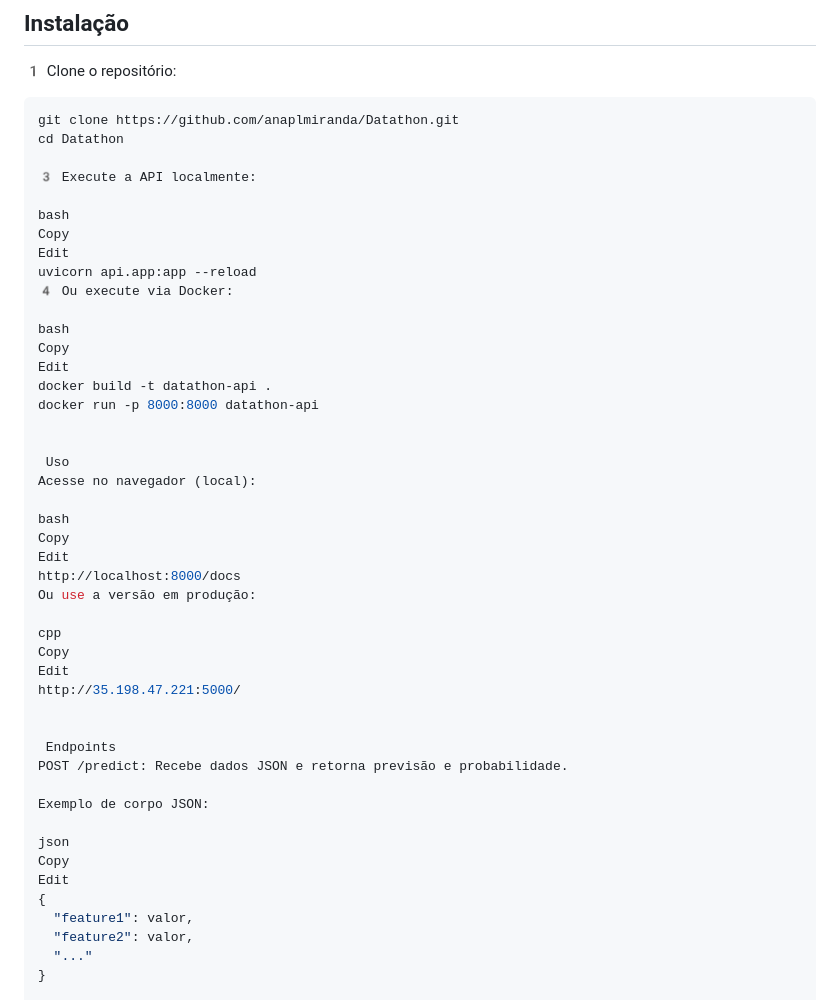
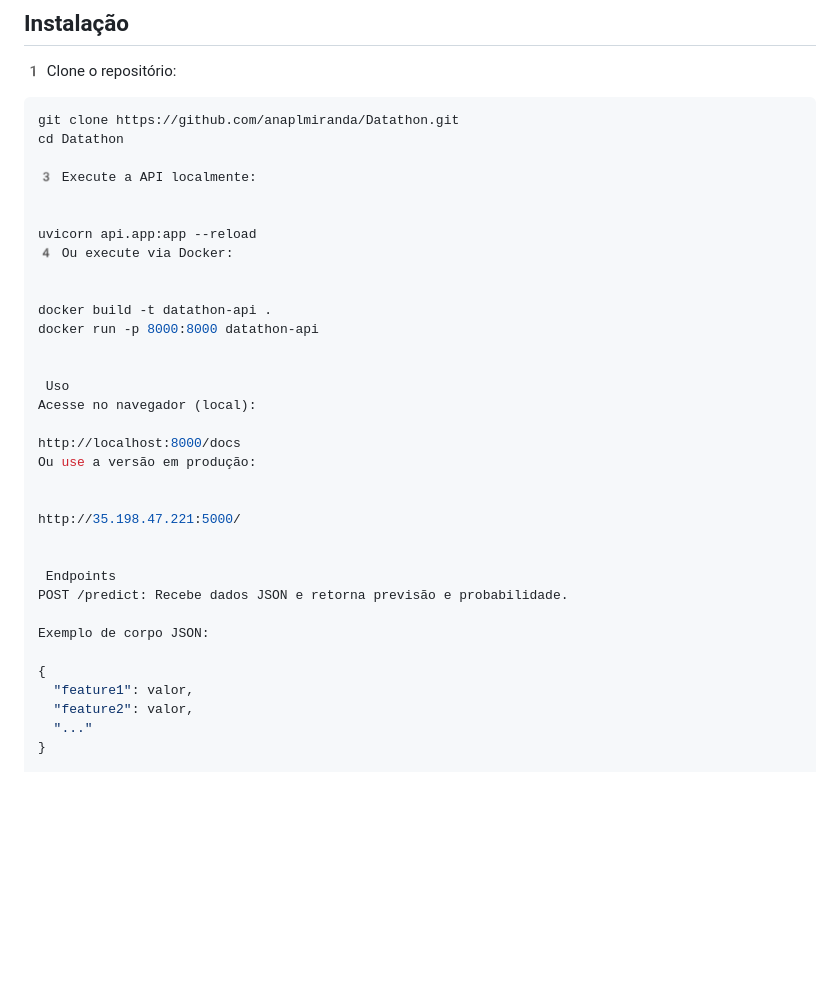
Before and after one commit to anaplmiranda/Datathon, a Markdown page: README.md, the part around the change. Drawn GitHub-style; blank space fills up the shorter version.

```diff
--- a/README.md
+++ b/README.md
@@ -104,15 +104,11 @@ cd Datathon
 
 3️ Execute a API localmente:
 
-bash
-Copy
-Edit
+
 uvicorn api.app:app --reload
 4️ Ou execute via Docker:
 
-bash
-Copy
-Edit
+
 docker build -t datathon-api .
 docker run -p 8000:8000 datathon-api
 
@@ -120,15 +116,10 @@ docker run -p 8000:8000 datathon-api
  Uso
 Acesse no navegador (local):
 
-bash
-Copy
-Edit
 http://localhost:8000/docs
 Ou use a versão em produção:
 
-cpp
-Copy
-Edit
+
 http://35.198.47.221:5000/
 
 
@@ -137,9 +128,6 @@ POST /predict: Recebe dados JSON e retorna previsão e probabilidade.
 
 Exemplo de corpo JSON:
 
-json
-Copy
-Edit
 {
   "feature1": valor,
   "feature2": valor,
```
